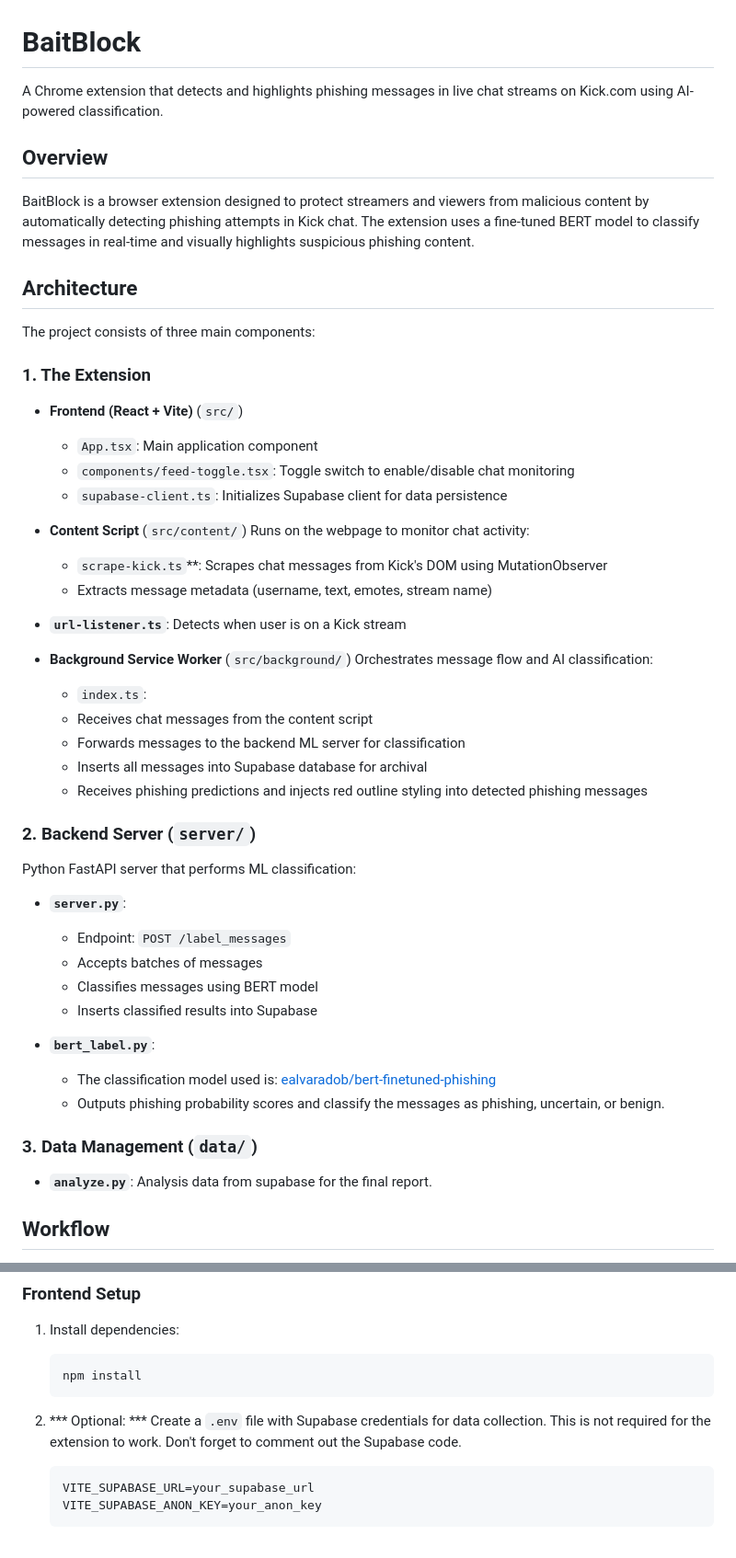
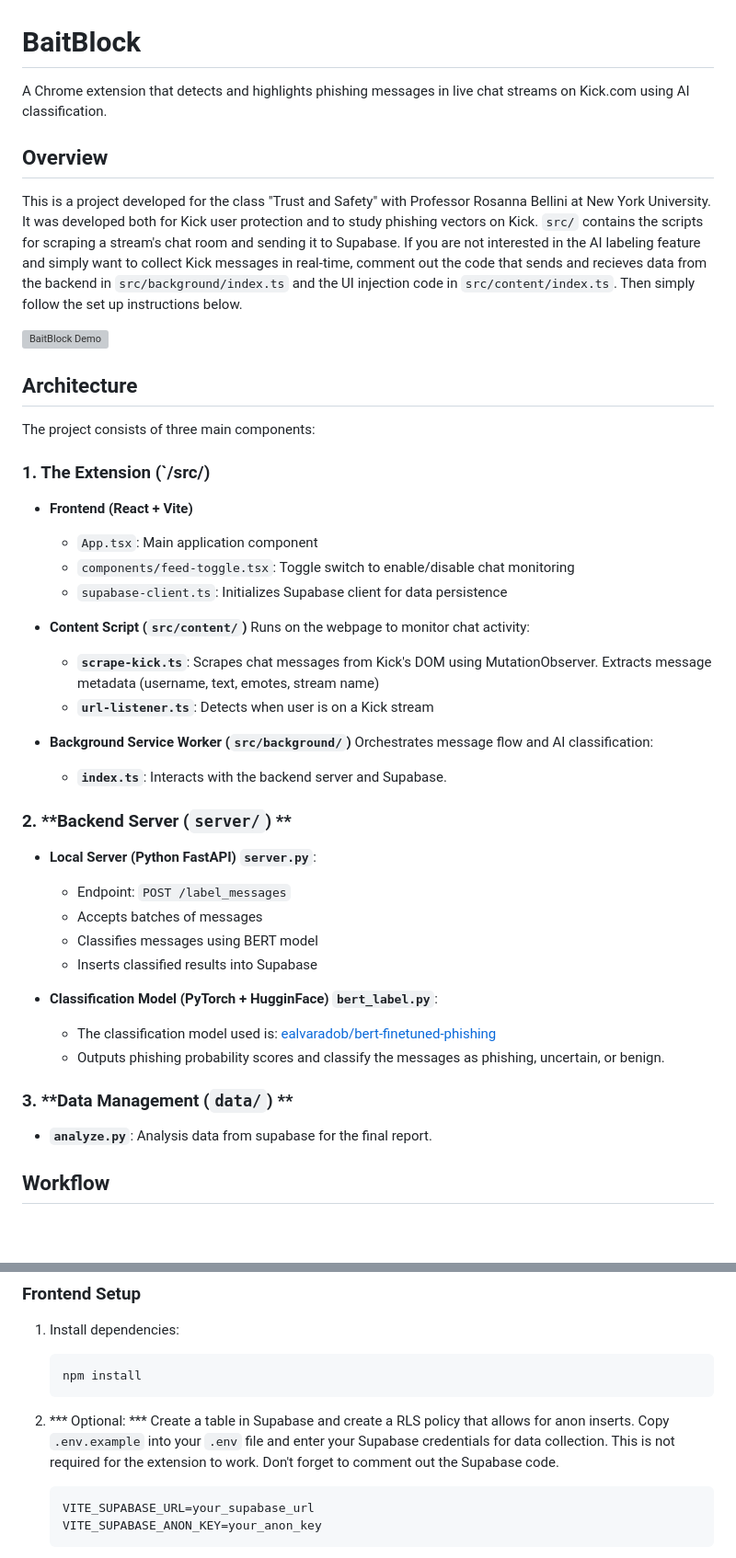
Before and after one commit to waterprooftoaster/baitblock, a Markdown page: README.md, 2 parts joined by grey strips. Shown at 92% size. GitHub-like rendering; blank space fills up the shorter version; grey boxes are pictures that could not be loaded.

````diff
--- a/README.md
+++ b/README.md
@@ -1,49 +1,44 @@
 # BaitBlock
 
-A Chrome extension that detects and highlights phishing messages in live chat streams on Kick.com using AI-powered classification.
+A Chrome extension that detects and highlights phishing messages in live chat streams on Kick.com using AI classification.
 
 ## Overview
 
-BaitBlock is a browser extension designed to protect streamers and viewers from malicious content by automatically detecting phishing attempts in Kick chat. The extension uses a fine-tuned BERT model to classify messages in real-time and visually highlights suspicious phishing content.
+This is a project developed for the class "Trust and Safety" with Professor Rosanna Bellini at New York University. It was developed both for Kick user protection and to study phishing vectors on Kick. `src/` contains the scripts for scraping a stream's chat room and sending it to Supabase. If you are not interested in the AI labeling feature and simply want to collect Kick messages in real-time, comment out the code that sends and recieves data from the backend in `src/background/index.ts` and the UI injection code in `src/content/index.ts`. Then simply follow the set up instructions below.
+
+[![BaitBlock Demo](https://img.youtube.com/vi/cQIUO8_igs4/hqdefault.jpg)](https://www.youtube.com/watch?v=cQIUO8_igs4)
 
 ## Architecture
 
 The project consists of three main components:
 
-### 1. The Extension
-   - **Frontend (React + Vite)** (`src/`)
+### 1. The Extension (`/src/)
+   - **Frontend (React + Vite)**
       - `App.tsx`: Main application component
       - `components/feed-toggle.tsx`: Toggle switch to enable/disable chat monitoring
       - `supabase-client.ts`: Initializes Supabase client for data persistence
 
-   - **Content Script** (`src/content/`)
+   - **Content Script (`src/content/`)**
       Runs on the webpage to monitor chat activity:
-      - `scrape-kick.ts`**: Scrapes chat messages from Kick's DOM using MutationObserver
-      - Extracts message metadata (username, text, emotes, stream name)
+      - **`scrape-kick.ts`**: Scrapes chat messages from Kick's DOM using MutationObserver. Extracts message metadata (username, text, emotes, stream name)
+      - **`url-listener.ts`**: Detects when user is on a Kick stream
 
-   - **`url-listener.ts`**: Detects when user is on a Kick stream
+   - **Background Service Worker (`src/background/`)**
+      Orchestrates message flow and AI classification:
+      - **`index.ts`**: Interacts with the backend server and Supabase.
 
-   - **Background Service Worker** (`src/background/`)
-      Orchestrates message flow and AI classification:
-      - `index.ts`:
-      - Receives chat messages from the content script
-      - Forwards messages to the backend ML server for classification
-      - Inserts all messages into Supabase database for archival
-      - Receives phishing predictions and injects red outline styling into detected phishing messages
-
-### 2. **Backend Server** (`server/`)
-Python FastAPI server that performs ML classification:
-- **`server.py`**:
+### 2. **Backend Server (`server/`) **
+- **Local Server (Python FastAPI) `server.py`**:
   - Endpoint: `POST /label_messages`
   - Accepts batches of messages
   - Classifies messages using BERT model
   - Inserts classified results into Supabase
 
-- **`bert_label.py`**:
+- **Classification Model (PyTorch + HugginFace) `bert_label.py`**:
   - The classification model used is: [ealvaradob/bert-finetuned-phishing](https://huggingface.co/ealvaradob/bert-finetuned-phishing)
   - Outputs phishing probability scores and classify the messages as phishing, uncertain, or benign.
 
-### 3. **Data Management** (`data/`)
+### 3. **Data Management (`data/`) **
 - **`analyze.py`**: Analysis data from supabase for the final report.
 
 ## Workflow
@@ -110,7 +105,7 @@ Python FastAPI server that performs ML classification:
    npm install
    ```
 
-2. *** Optional: *** Create a `.env` file with Supabase credentials for data collection. This is not required for the extension to work. Don't forget to comment out the Supabase code.
+2. *** Optional: ***  Create a table in Supabase and create a RLS policy that allows for anon inserts. Copy `.env.example` into your `.env` file and enter your Supabase credentials for data collection. This is not required for the extension to work. Don't forget to comment out the Supabase code.
    ```
    VITE_SUPABASE_URL=your_supabase_url
    VITE_SUPABASE_ANON_KEY=your_anon_key
````
Also changed, not shown: other parts of README.md (+0 -33 lines).
